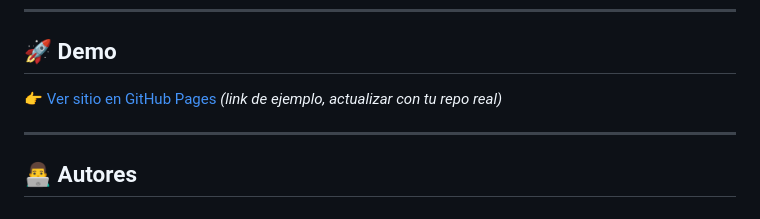
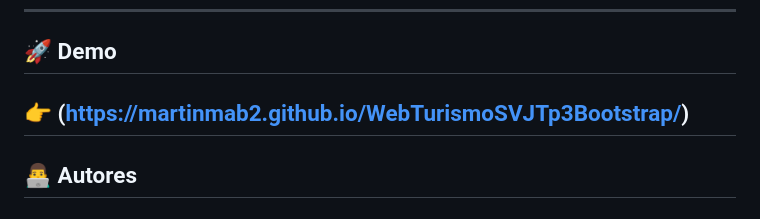
Before and after one commit to martinmab2/WebTurismoSVJTp3Bootstrap, a Markdown page: README.md, the part around the change. GitHub-like rendering.

```diff
--- a/README.md
+++ b/README.md
@@ -84,8 +84,7 @@ El sitio se adapta correctamente a **Mobile, Tablet, Desktop y pantallas grandes
 ---
 
 ## 🚀 Demo
-👉 [Ver sitio en GitHub Pages](https://martinmab2.github.io/YungasVerdes) *(link de ejemplo, actualizar con tu repo real)*
-
+👉 (https://martinmab2.github.io/WebTurismoSVJTp3Bootstrap/)
 ------
 
 ## 👨‍💻 Autores
```
